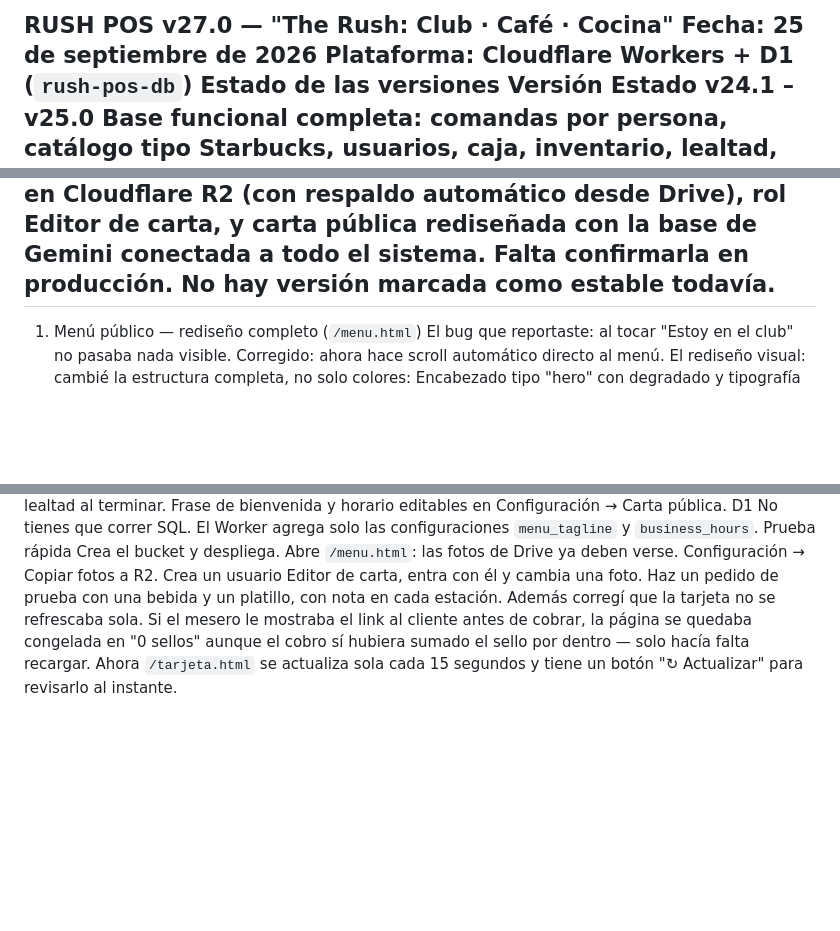
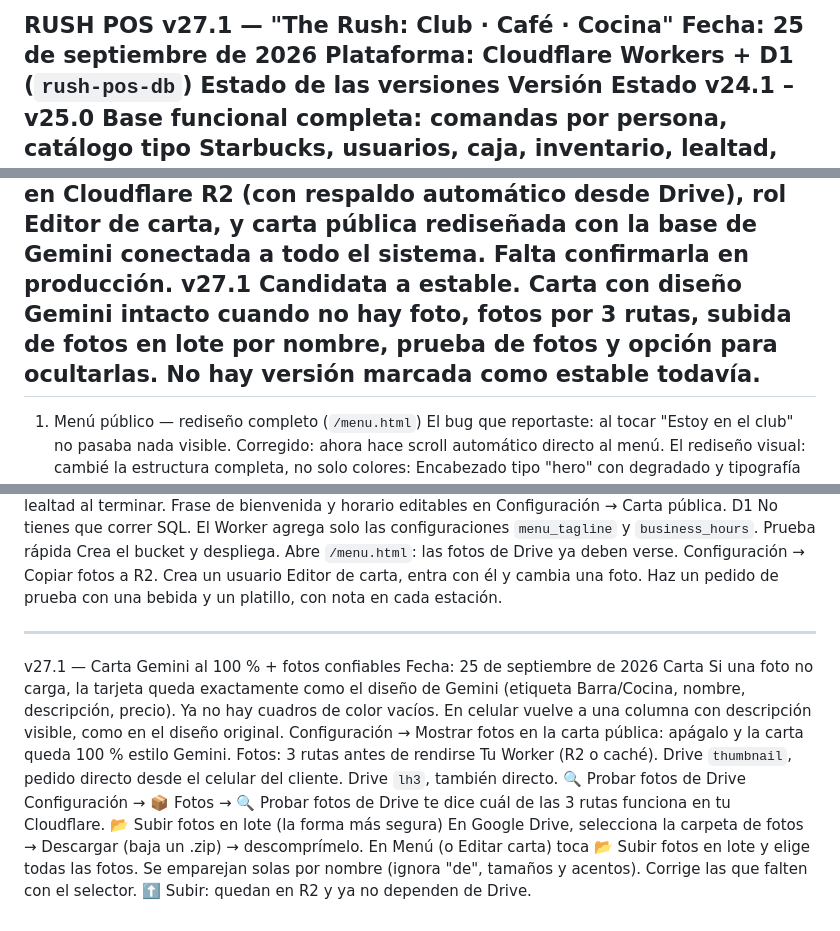
Before and after one commit to youantonio/leyes, a Markdown page: README.md, 3 parts joined by grey strips. Rendered like a GitHub page; blank space fills up the shorter version.

```diff
--- a/README.md
+++ b/README.md
@@ -1,4 +1,4 @@
-RUSH POS v27.0 — "The Rush: Club · Café · Cocina"
+RUSH POS v27.1 — "The Rush: Club · Café · Cocina"
 Fecha: 25 de septiembre de 2026
 Plataforma: Cloudflare Workers + D1 (`rush-pos-db`)
 Estado de las versiones
@@ -10,6 +10,7 @@ v26.2	19 fotos identificadas y renombradas en Drive.
 v26.3	Candidata a estable. Corrige que los pedidos externos no sumaban sello de lealtad, y que la tarjeta digital no se actualizaba sola. 19 fotos sin nombre revisadas una por una e identificadas visualmente; 16 quedaron renombradas en tu Drive y agregadas al catálogo (118 fotos en total). Las 3 restantes eran duplicados de fotos que ya tenías. Fotos de Drive emparejadas automáticamente por nombre; ahora las fotos también se pueden pegar como URL, no solo subir archivo. Rediseño visual del menú público, fotos de producto, repartidores con ubicación en vivo (gratis), envío automático, plantillas de WhatsApp, canje de recompensa, notas por producto. Probada con pruebas automatizadas del servidor y regresión completa de versiones anteriores. Falta confirmarla en producción.
 v26.4	Candidata a estable. WhatsApp de pedidos según el admin en turno, configurable en el panel. Corrige el mensaje de WhatsApp roto del menú público, precios manipulables, folios repetidos y la ventana de WhatsApp bloqueada en iPhone. Agrega mesa/cancha. Falta confirmarla en producción.
 v27.0	Candidata a estable. Fotos en Cloudflare R2 (con respaldo automático desde Drive), rol Editor de carta, y carta pública rediseñada con la base de Gemini conectada a todo el sistema. Falta confirmarla en producción.
+v27.1	Candidata a estable. Carta con diseño Gemini intacto cuando no hay foto, fotos por 3 rutas, subida de fotos en lote por nombre, prueba de fotos y opción para ocultarlas.
 No hay versión marcada como estable todavía.
 ---
 1. Menú público — rediseño completo (`/menu.html`)
@@ -162,4 +163,22 @@ Abre `/menu.html`: las fotos de Drive ya deben verse.
 Configuración → Copiar fotos a R2.
 Crea un usuario Editor de carta, entra con él y cambia una foto.
 Haz un pedido de prueba con una bebida y un platillo, con nota en cada estación.
-Además corregí que la tarjeta no se refrescaba sola. Si el mesero le mostraba el link al cliente antes de cobrar, la página se quedaba congelada en "0 sellos" aunque el cobro sí hubiera sumado el sello por dentro — solo hacía falta recargar. Ahora `/tarjeta.html` se actualiza sola cada 15 segundos y tiene un botón "↻ Actualizar" para revisarlo al instante.
+
+---
+v27.1 — Carta Gemini al 100 % + fotos confiables
+Fecha: 25 de septiembre de 2026
+Carta
+Si una foto no carga, la tarjeta queda exactamente como el diseño de Gemini (etiqueta Barra/Cocina, nombre, descripción, precio). Ya no hay cuadros de color vacíos.
+En celular vuelve a una columna con descripción visible, como en el diseño original.
+Configuración → Mostrar fotos en la carta pública: apágalo y la carta queda 100 % estilo Gemini.
+Fotos: 3 rutas antes de rendirse
+Tu Worker (R2 o caché).
+Drive `thumbnail`, pedido directo desde el celular del cliente.
+Drive `lh3`, también directo.
+🔍 Probar fotos de Drive
+Configuración → 📦 Fotos → 🔍 Probar fotos de Drive te dice cuál de las 3 rutas funciona en tu Cloudflare.
+📂 Subir fotos en lote (la forma más segura)
+En Google Drive, selecciona la carpeta de fotos → Descargar (baja un .zip) → descomprímelo.
+En Menú (o Editar carta) toca 📂 Subir fotos en lote y elige todas las fotos.
+Se emparejan solas por nombre (ignora "de", tamaños y acentos). Corrige las que falten con el selector.
+⬆️ Subir: quedan en R2 y ya no dependen de Drive.
```
